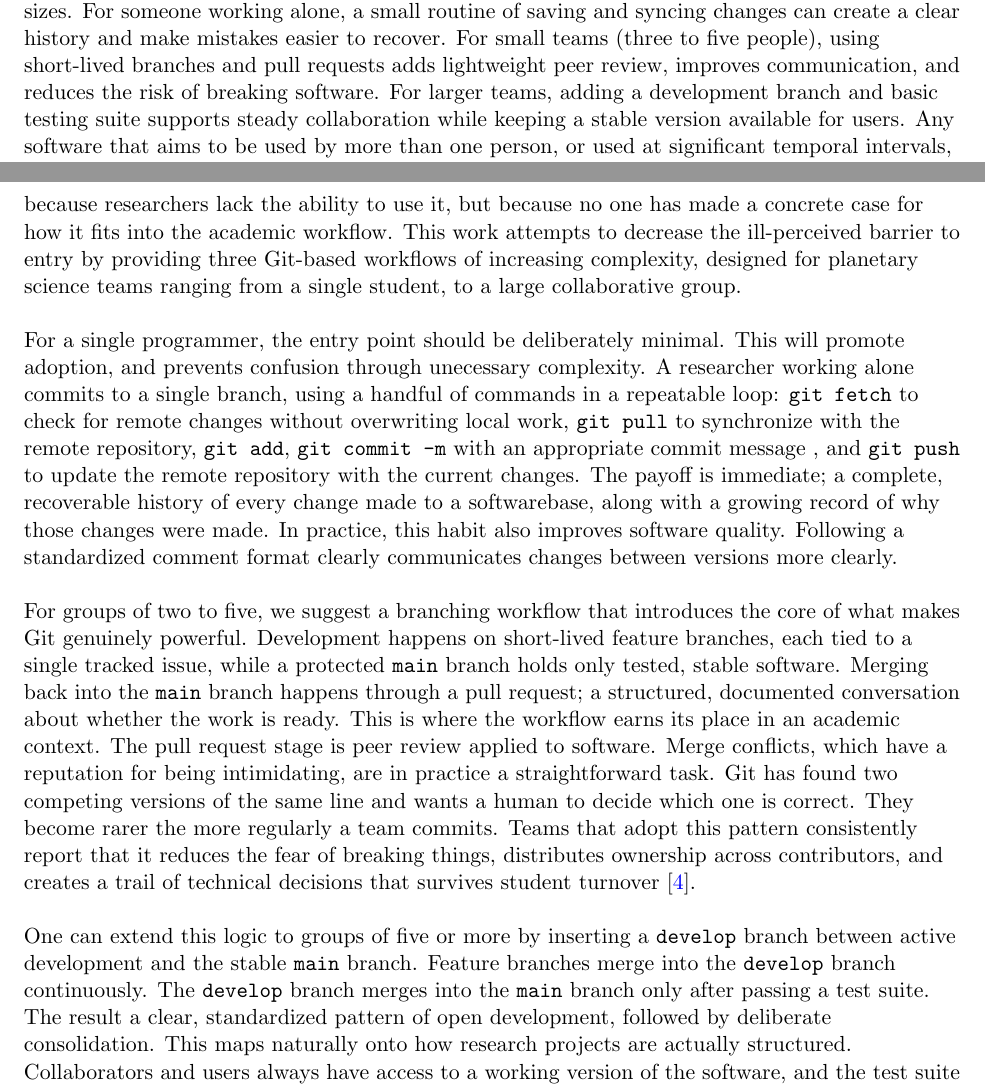
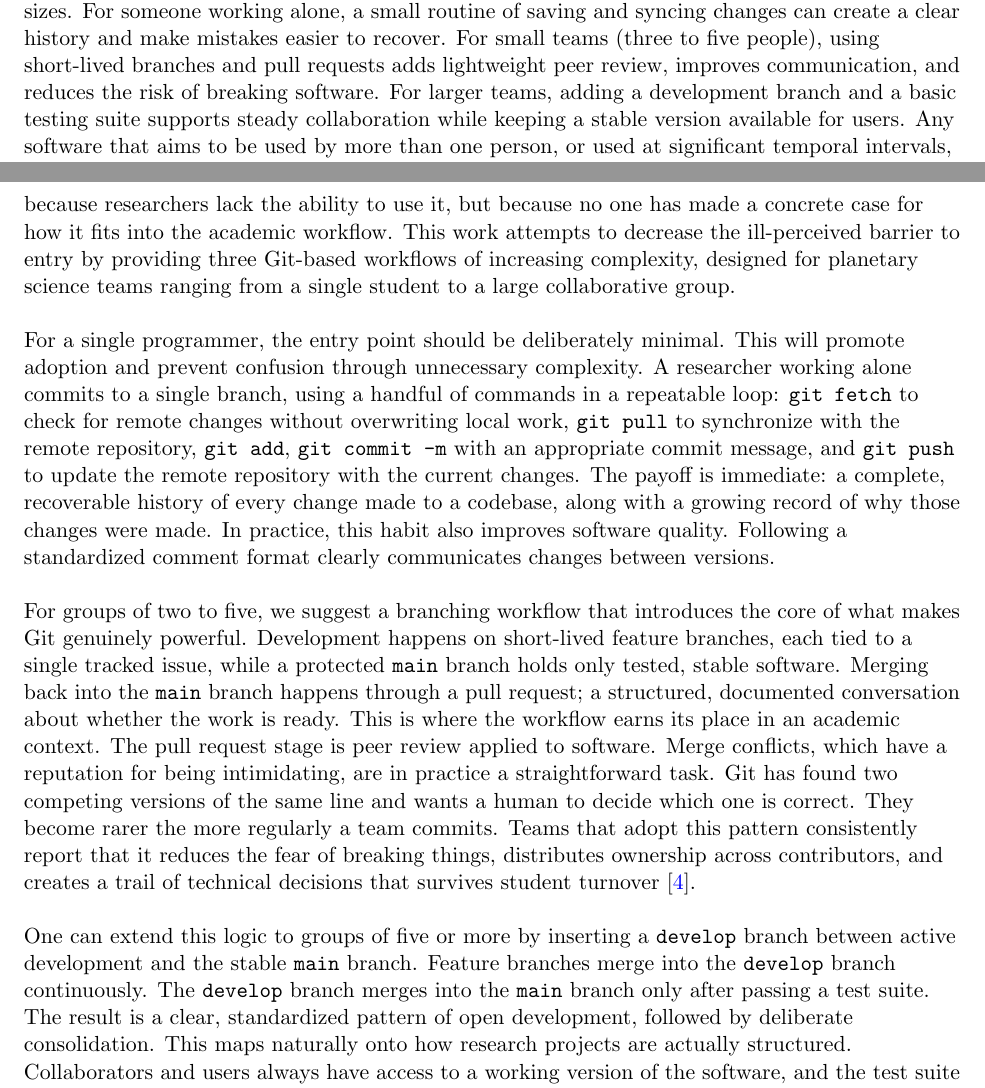
Before and after one commit to AtWillB/EPSC2026-GIT-Workflow, a LaTeX document (main.tex): two parts of pages 1 and 2 of 3, joined at a grey line, cut so that both start at the same text. Compiled offline with pdfLaTeX.

Commit message:
grammar fix

```diff
--- a/main.tex
+++ b/main.tex
@@ -91,7 +91,7 @@ explains how Git can help by introducing simple, realistic workflows that match
 team sizes. For someone working alone, a small routine of saving and syncing changes can create
 a clear history and make mistakes easier to recover. For small teams (three to five people), using short-lived branches
 and pull requests adds lightweight peer review, improves communication, and reduces the risk of breaking
- software. For larger teams, adding a development branch and basic testing suite supports steady collaboration
+ software. For larger teams, adding a development branch and a basic testing suite supports steady collaboration
 while keeping a stable version available for users. Any software that aims to be used by more than one person, or used at significant temporal intervals, should adhere to minimal software engineering best practices, and version control is one of them [citation for this being best practice]. The goal is not to force one strict method, but to
 show that version control can be taught and adopted in academic settings. In planetary science, better
 Git habits can preserve knowledge, support teamwork, and build confidence in shared research software.
@@ -107,17 +107,17 @@ adoption in academic research remains inconsistent\cite{blischak2016, haaranen20
 lack the ability to use it, but because no one has made a concrete case for
 how it fits into the academic workflow. This work attempts to decrease the ill-perceived
 barrier to entry by providing three Git-based workflows of increasing complexity, designed for planetary
-science teams ranging from a single student, to a large collaborative
+science teams ranging from a single student to a large collaborative
 group.
 
 For a single programmer, the entry point should be deliberately minimal. This will
-promote adoption, and prevents confusion through unecessary complexity. A researcher working alone commits to a
+promote adoption and prevent confusion through unnecessary complexity. A researcher working alone commits to a
 single branch, using a handful of commands in a repeatable loop: \texttt{git fetch} to
 check for remote changes without overwriting local work, \texttt{git pull} to synchronize with the remote repository,
-\texttt{git add}, \texttt{git commit -m} with an appropriate commit message , and \texttt{git push} to update the remote repository with the current changes.
-The payoff is immediate; a complete, recoverable history of every change made to a softwarebase, along with a growing record
+\texttt{git add}, \texttt{git commit -m} with an appropriate commit message, and \texttt{git push} to update the remote repository with the current changes.
+The payoff is immediate: a complete, recoverable history of every change made to a codebase, along with a growing record
 of why those changes were made. In practice, this habit also improves software quality.
-Following a standardized comment format clearly communicates changes between versions more clearly.
+Following a standardized comment format clearly communicates changes between versions.
 
 For groups of two to five, we suggest a branching workflow that introduces the
 core of what makes Git genuinely powerful. Development happens on short-lived feature
@@ -135,7 +135,7 @@ trail of technical decisions that survives student turnover \cite{milliken2021}.
 % No figures for now, they are optional. I'm going to edit this.
 One can extend this logic to groups of five or more by inserting a \texttt{develop} branch between
 active development and the stable \texttt{main} branch. Feature branches merge into the \texttt{develop} branch continuously.
-The \texttt{develop} branch merges into the \texttt{main} branch only after passing a test suite. The result a clear, standardized pattern of
+The \texttt{develop} branch merges into the \texttt{main} branch only after passing a test suite. The result is a clear, standardized pattern of
 open development, followed by deliberate consolidation. This maps naturally onto how
 research projects are actually structured. Collaborators and users always have access to a working
 version of the software, and the test suite acts as a lightweight, automated form of the same quality
```
